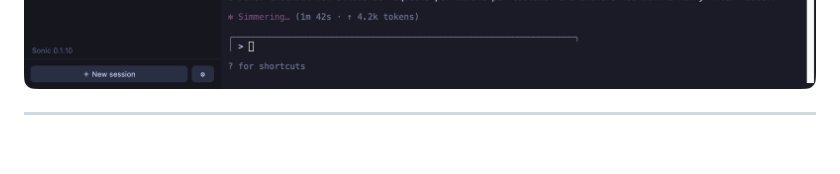
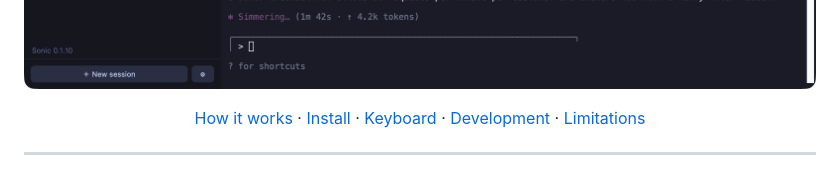
Before and after one commit to philippspinnler/sonic, a Markdown page: README.md, the part around the change. Drawn GitHub-style; blank space fills up the shorter version.

Commit message:
docs: add a short table of contents to the README

```diff
--- a/README.md
+++ b/README.md
@@ -11,6 +11,14 @@
 
 <p align="center">
   <img src="assets/screenshot.png" width="900" alt="Sonic showing several Claude Code sessions in the sidebar with live status, and the active session's terminal">
+</p>
+
+<p align="center">
+  <a href="#how-it-works">How it works</a> ·
+  <a href="#install">Install</a> ·
+  <a href="#keyboard">Keyboard</a> ·
+  <a href="#development">Development</a> ·
+  <a href="#limitations">Limitations</a>
 </p>
 
 ---
```
